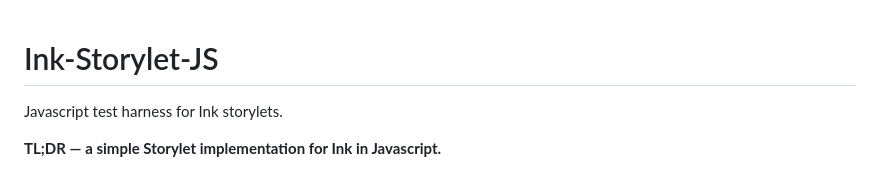
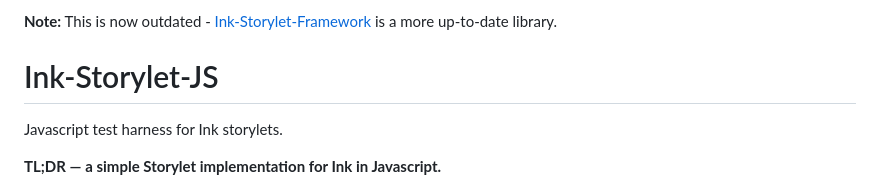
Before and after one commit to wildwinter/Ink-Storylet-JS, a Markdown page: README.md, the part around the change. GitHub-like rendering.

```diff
--- a/README.md
+++ b/README.md
@@ -1,3 +1,5 @@
+**Note:** This is now outdated - [Ink-Storylet-Framework](https://github.com/wildwinter/Ink-Storylet-Framework) is a more up-to-date library.
+
 # Ink-Storylet-JS
  Javascript test harness for Ink storylets.
 
```
